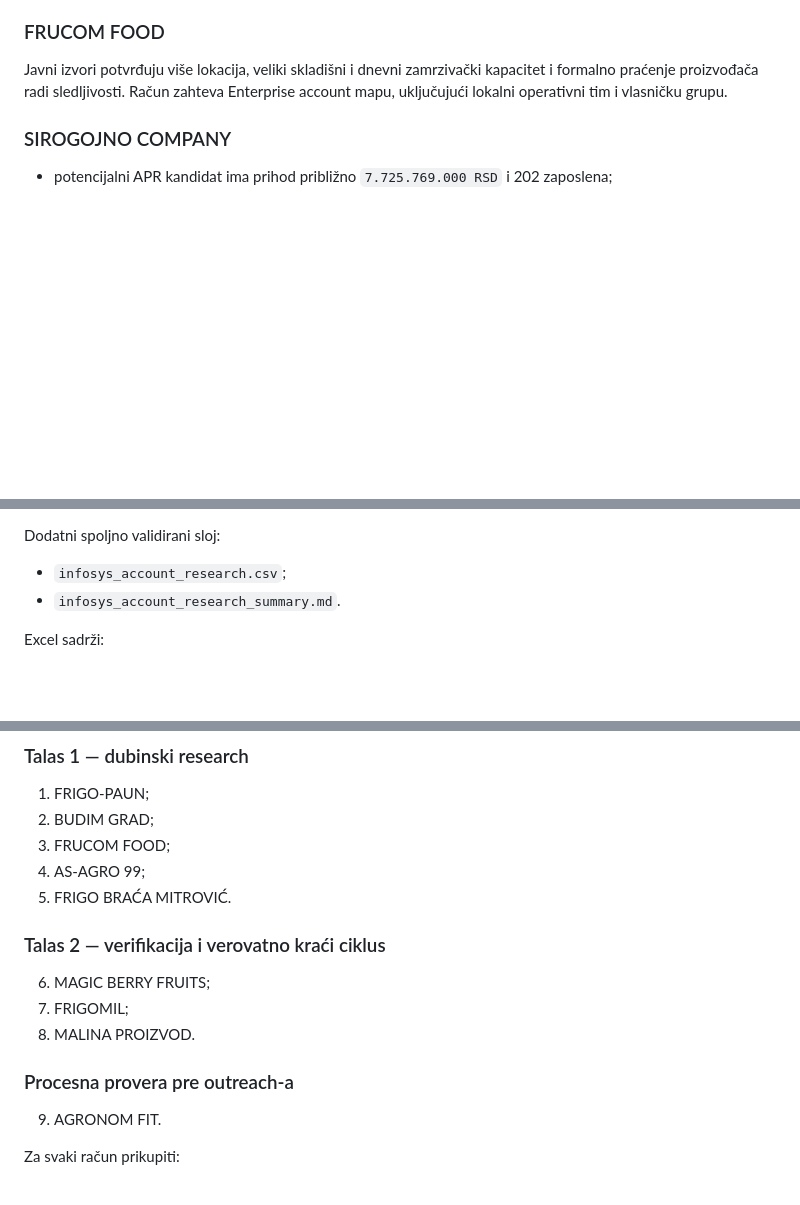
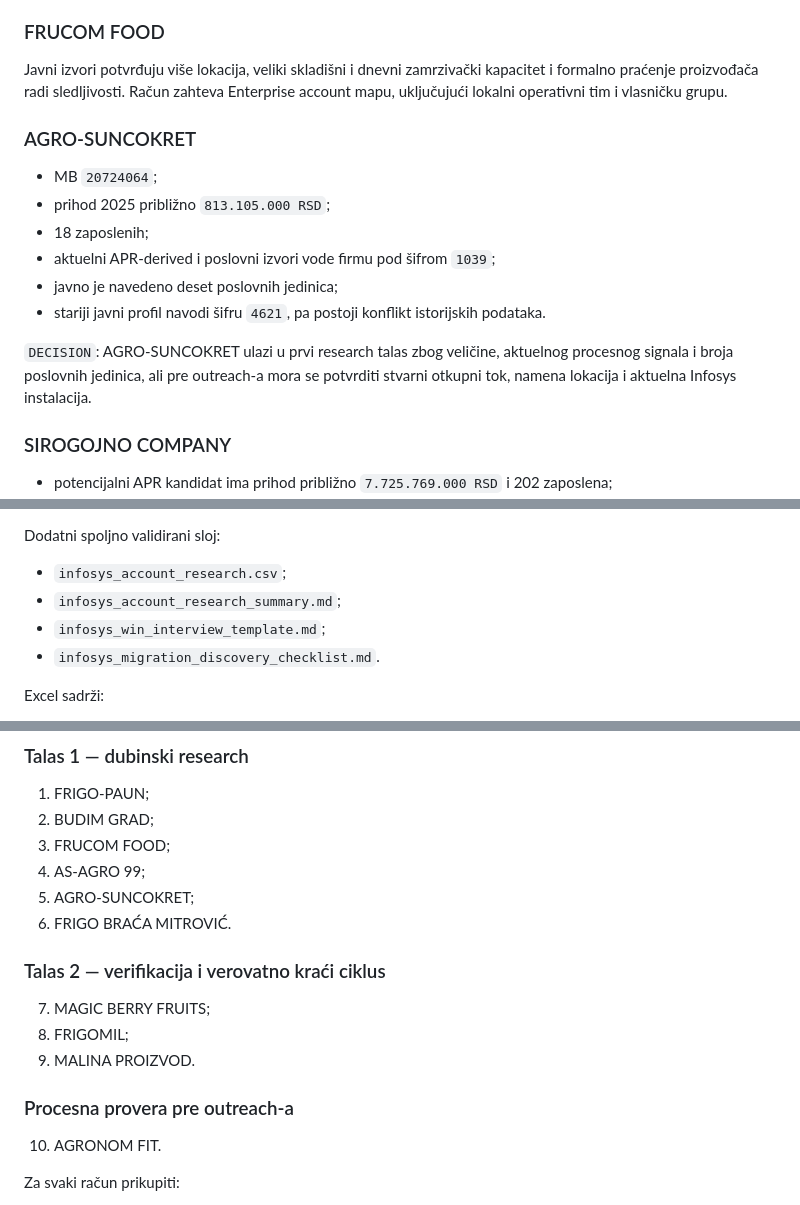
Before and after one commit to dusanmiladinovicVNM/otkupapp-pwa, a Markdown page: docs/Master Plan/05B_INFOSYS_REPLACEMENT_GTM.md, 3 parts joined by grey strips. Rendered like a GitHub page; blank space fills up the shorter version.

Commit message:
docs(strategy): add Agro-Suncokret to Infosys research wave

```diff
--- a/docs/Master Plan/05B_INFOSYS_REPLACEMENT_GTM.md
+++ b/docs/Master Plan/05B_INFOSYS_REPLACEMENT_GTM.md
@@ -74,6 +74,17 @@ Zvanični sajt potvrđuje otkup, preradu, pakovanje i izvoz voća, kao i ugovore
 ### FRUCOM FOOD
 
 Javni izvori potvrđuju više lokacija, veliki skladišni i dnevni zamrzivački kapacitet i formalno praćenje proizvođača radi sledljivosti. Račun zahteva Enterprise account mapu, uključujući lokalni operativni tim i vlasničku grupu.
+
+### AGRO-SUNCOKRET
+
+- MB `20724064`;
+- prihod 2025 približno `813.105.000 RSD`;
+- 18 zaposlenih;
+- aktuelni APR-derived i poslovni izvori vode firmu pod šifrom `1039`;
+- javno je navedeno deset poslovnih jedinica;
+- stariji javni profil navodi šifru `4621`, pa postoji konflikt istorijskih podataka.
+
+`DECISION`: AGRO-SUNCOKRET ulazi u prvi research talas zbog veličine, aktuelnog procesnog signala i broja poslovnih jedinica, ali pre outreach-a mora se potvrditi stvarni otkupni tok, namena lokacija i aktuelna Infosys instalacija.
 
 ### SIROGOJNO COMPANY
 
@@ -181,7 +192,9 @@ Generiše:
 Dodatni spoljno validirani sloj:
 
 - `infosys_account_research.csv`;
-- `infosys_account_research_summary.md`.
+- `infosys_account_research_summary.md`;
+- `infosys_win_interview_template.md`;
+- `infosys_migration_discovery_checklist.md`.
 
 Excel sadrži:
 
@@ -201,17 +214,18 @@ Excel sadrži:
 2. BUDIM GRAD;
 3. FRUCOM FOOD;
 4. AS-AGRO 99;
-5. FRIGO BRAĆA MITROVIĆ.
+5. AGRO-SUNCOKRET;
+6. FRIGO BRAĆA MITROVIĆ.
 
 ### Talas 2 — verifikacija i verovatno kraći ciklus
 
-6. MAGIC BERRY FRUITS;
-7. FRIGOMIL;
-8. MALINA PROIZVOD.
+7. MAGIC BERRY FRUITS;
+8. FRIGOMIL;
+9. MALINA PROIZVOD.
 
 ### Procesna provera pre outreach-a
 
-9. AGRONOM FIT.
+10. AGRONOM FIT.
 
 Za svaki račun prikupiti:
 
```
Also changed, not shown: other parts of docs/Master Plan/05B_INFOSYS_REPLACEMENT_GTM.md (+1 -1 lines).
